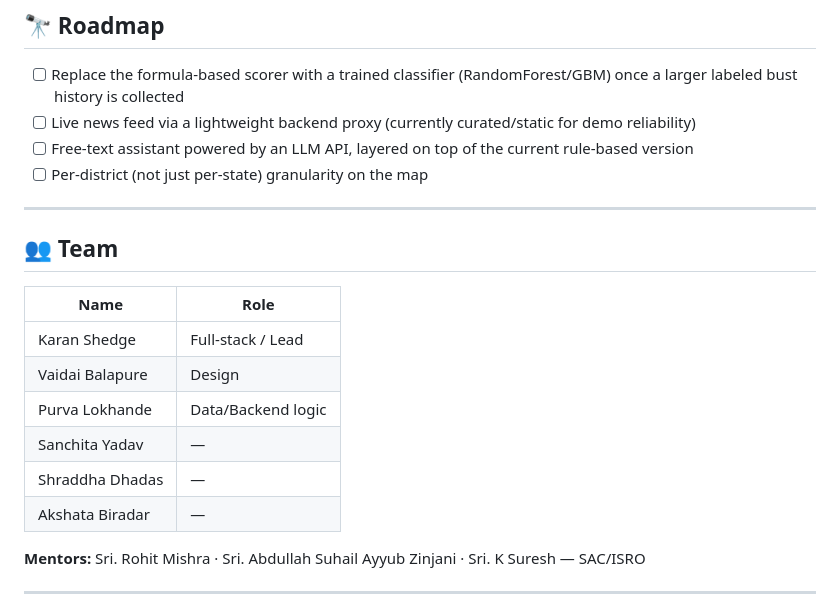
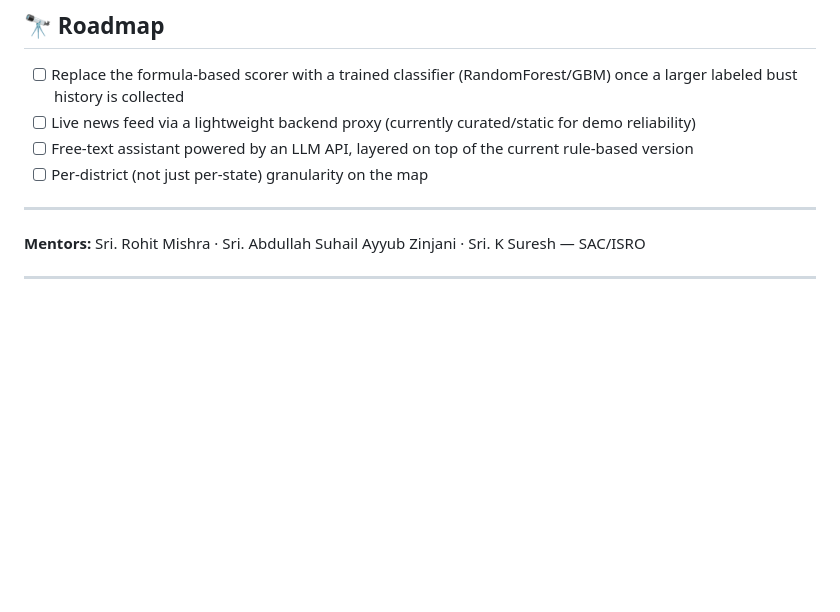
Before and after one commit to Kayyy15/-skySync, a Markdown page: README.md, the part around the change. GitHub-like rendering; blank space fills up the shorter version.

Commit message:
Remove team section from README
Removed team section from README.

```diff
--- a/README.md
+++ b/README.md
@@ -172,19 +172,6 @@ These combine into a transparent, weighted score — not a black box — so ever
 
 ---
 
-## 👥 Team
-
-<!-- EDIT: replace with your real team -->
-
-| Name | Role |
-|---|---|
-| Karan Shedge | Full-stack / Lead |
-| Vaidai Balapure | Design |
-| Purva Lokhande | Data/Backend logic |
-| Sanchita Yadav | — |
-| Shraddha Dhadas | — |
-| Akshata Biradar | — |
-
 **Mentors:** Sri. Rohit Mishra · Sri. Abdullah Suhail Ayyub Zinjani · Sri. K Suresh — SAC/ISRO
 
 ---
```
